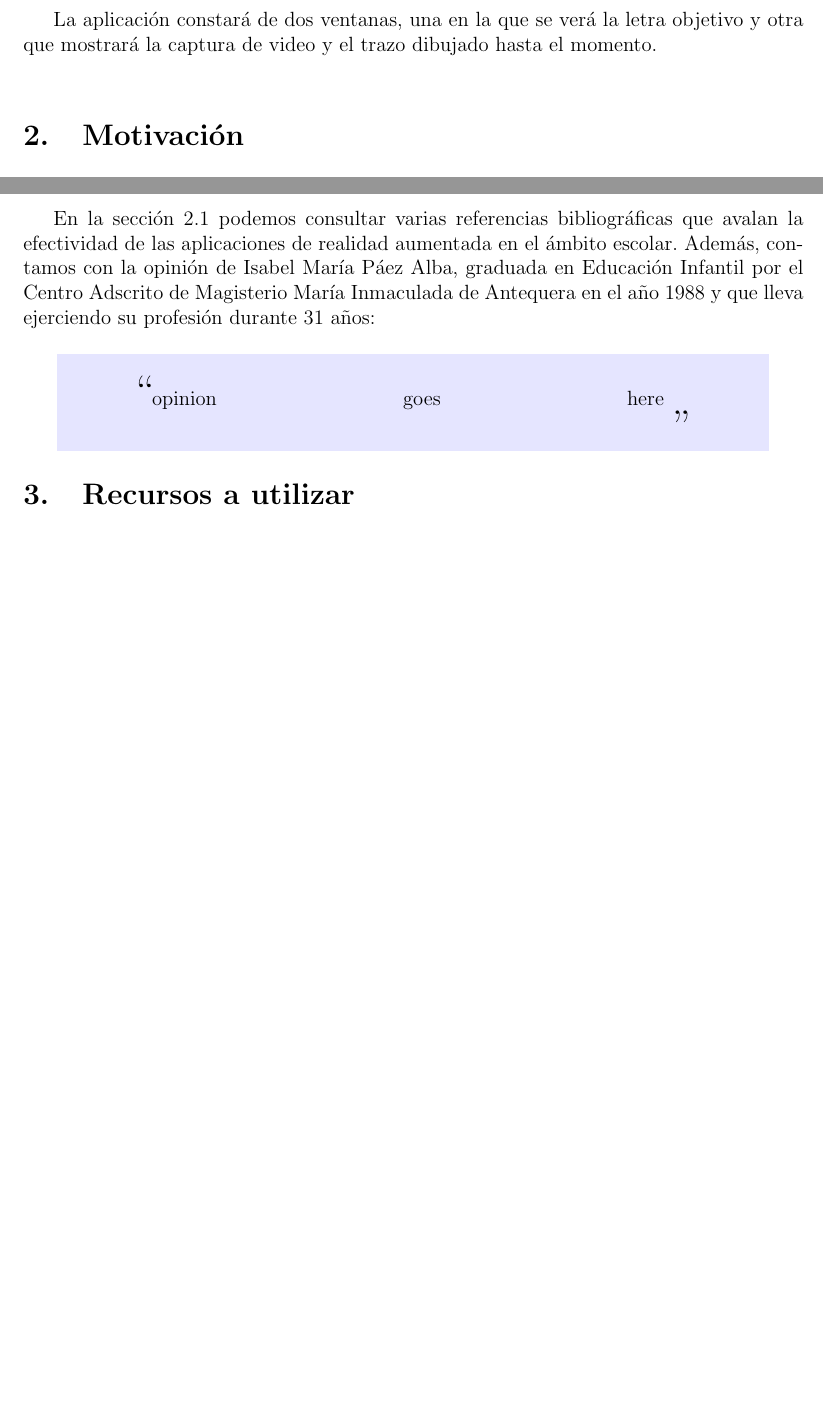
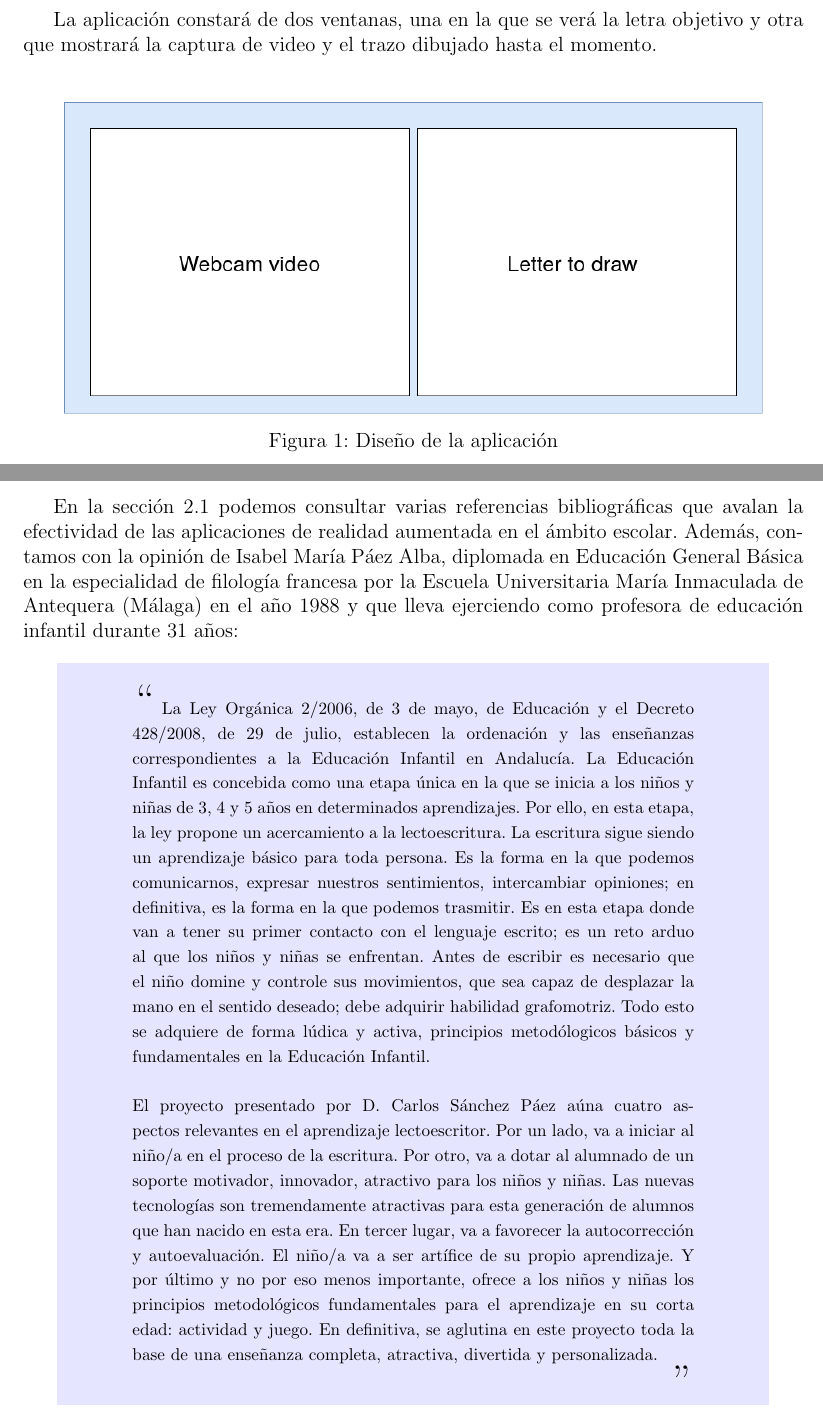
Before and after one commit to csp33/CUIA1920, a LaTeX document (Prácticas/ARWrite.tex): two parts of pages 3 and 4 of 5 before the commit and two parts of pages 3 and 5 of 7 after it, joined at a grey line, cut so that both start at the same text, the shorter picture padded with empty space. Compiled offline with pdfLaTeX.

Commit message:
Finish first documentation version

```diff
--- a/Prácticas/ARWrite.tex
+++ b/Prácticas/ARWrite.tex
@@ -105,4 +105,9 @@ El objetivo de este proyecto es desarrollar una aplicación basada en realidad a
 
 La aplicación constará de dos ventanas, una en la que se verá la letra objetivo y otra que mostrará la captura de video y el trazo dibujado hasta el momento.\\
 
+\begin{figure}[H]
+	\centering
+	\includegraphics[scale=0.5]{initial_app_layout.png}
+	\caption{Diseño de la aplicación}
+\end{figure}
 
@@ -131,10 +137,14 @@ Existen más aplicaciones de realidad aumentada enfocadas a la educación en pre
 
 \subsection{Opiniones de expertos}
 
-En la sección \ref{problema} podemos consultar varias referencias bibliográficas que avalan la efectividad de las aplicaciones de realidad aumentada en el ámbito escolar. Además, contamos con la opinión de Isabel María Páez Alba, graduada en Educación Infantil por el Centro Adscrito de Magisterio María Inmaculada de Antequera en el año 1988 y que lleva ejerciendo su profesión durante 31 años:
+En la sección \ref{problema} podemos consultar varias referencias bibliográficas que avalan la efectividad de las aplicaciones de realidad aumentada en el ámbito escolar. Además, contamos con la opinión de Isabel María Páez Alba, diplomada en Educación General Básica en la especialidad de filología francesa por la Escuela Universitaria María Inmaculada de Antequera (Málaga) en el año 1988 y que lleva ejerciendo como profesora de educación infantil durante 31 años:
 
-\quotebox{opinion goes here}
-
+\quotebox{
+\footnotesize
+  La Ley Orgánica 2/2006, de 3 de mayo, de Educación y el Decreto 428/2008, de 29 de julio, establecen la ordenación y las enseñanzas correspondientes a la Educación Infantil en Andalucía. La Educación Infantil es concebida como una etapa única en la que se inicia a los niños y niñas de 3, 4 y 5 años en determinados aprendizajes. Por ello, en esta etapa, la ley propone un acercamiento a la lectoescritura. La escritura sigue siendo un aprendizaje básico para toda persona. Es la forma en la que podemos comunicarnos, expresar nuestros sentimientos, intercambiar opiniones; en definitiva, es la forma en la que podemos trasmitir. Es en esta etapa donde  van a tener su primer contacto con el lenguaje escrito;  es un reto arduo al que los niños y niñas se enfrentan. Antes de escribir es necesario que el niño domine y controle sus movimientos, que sea capaz de desplazar la mano en el sentido deseado; debe adquirir habilidad grafomotriz. Todo esto se adquiere de forma lúdica y activa, principios metodólogicos básicos y fundamentales en la Educación Infantil.\\\\
+  El proyecto presentado por D. Carlos Sánchez Páez aúna cuatro aspectos relevantes en el aprendizaje lectoescritor. Por un lado, va a iniciar al niño/a en el proceso de la escritura. Por otro, va a dotar al alumnado de un soporte motivador, innovador, atractivo para los niños y niñas. Las nuevas tecnologías son tremendamente atractivas para esta generación de alumnos que han nacido en esta era.  En tercer lugar, va a favorecer la autocorrección y autoevaluación. El niño/a va  a ser artífice de su propio aprendizaje. Y por último y no por eso  menos importante, ofrece a los niños y niñas los principios metodológicos fundamentales para el aprendizaje en su corta edad: actividad y juego. En definitiva, se aglutina en este proyecto toda la base de una enseñanza completa, atractiva, divertida y personalizada.
+}
+\newpage
 \section{Recursos a utilizar}
 
 Para el desarrollo del proyecto se pretenden utilizar las siguientes tecnologías:
```
Also changed, not shown: Prácticas/ARWrite.pdf, img/initial_app_layout.png (added), Prácticas/ARWrite.tex (5 more changed lines).
